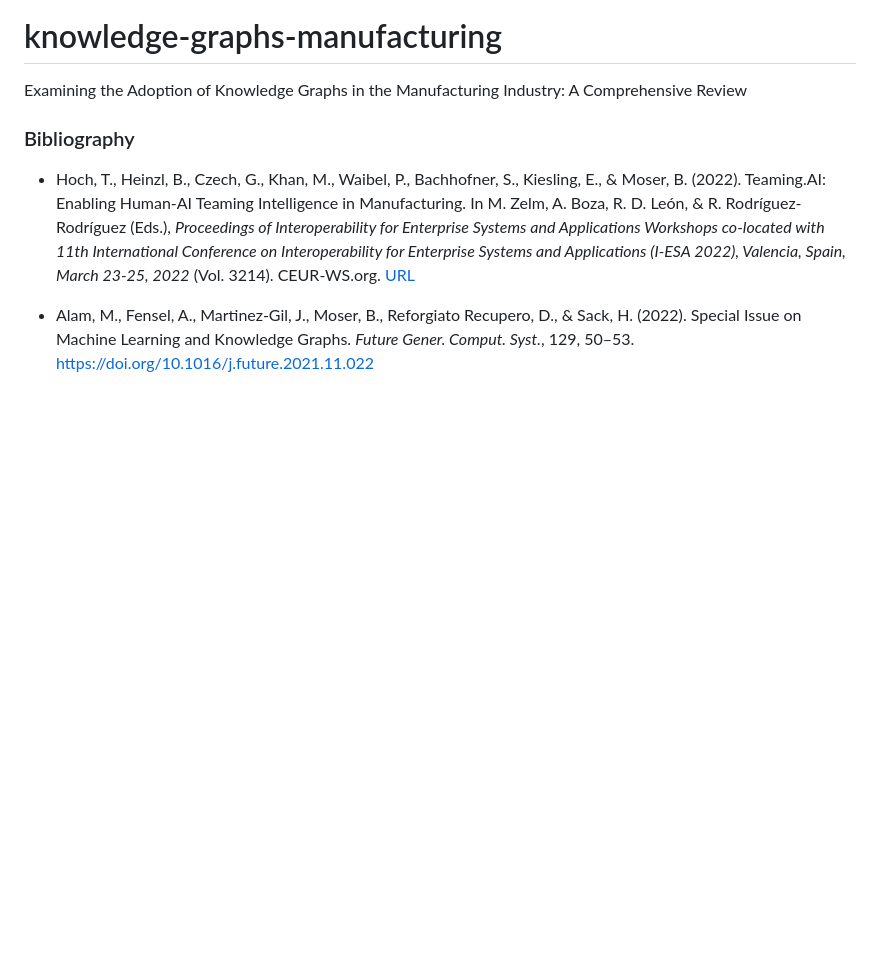
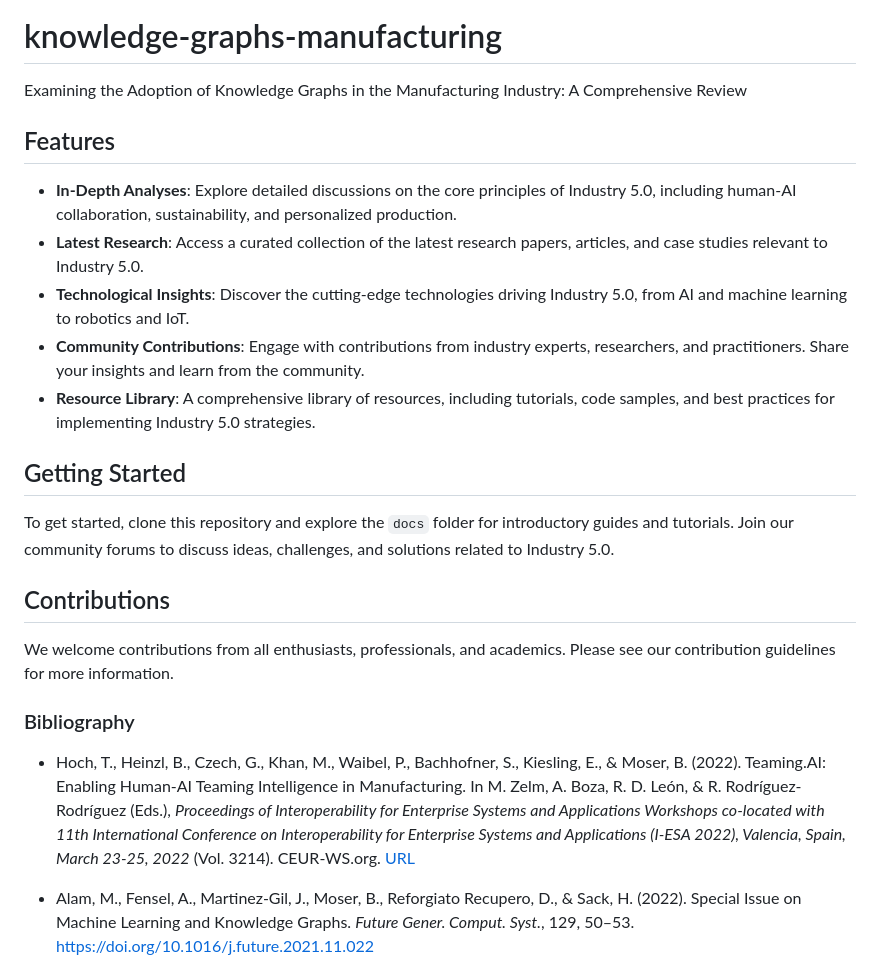
Before and after one commit to jorge-martinez-gil/knowledge-graphs-manufacturing, a Markdown page: README.md, the part around the change. GitHub-like rendering; blank space fills up the shorter version.

```diff
--- a/README.md
+++ b/README.md
@@ -1,5 +1,21 @@
 # knowledge-graphs-manufacturing
 Examining the Adoption of Knowledge Graphs in the Manufacturing Industry: A Comprehensive Review
+
+## Features
+
+- **In-Depth Analyses**: Explore detailed discussions on the core principles of Industry 5.0, including human-AI collaboration, sustainability, and personalized production.
+- **Latest Research**: Access a curated collection of the latest research papers, articles, and case studies relevant to Industry 5.0.
+- **Technological Insights**: Discover the cutting-edge technologies driving Industry 5.0, from AI and machine learning to robotics and IoT.
+- **Community Contributions**: Engage with contributions from industry experts, researchers, and practitioners. Share your insights and learn from the community.
+- **Resource Library**: A comprehensive library of resources, including tutorials, code samples, and best practices for implementing Industry 5.0 strategies.
+
+## Getting Started
+
+To get started, clone this repository and explore the `docs` folder for introductory guides and tutorials. Join our community forums to discuss ideas, challenges, and solutions related to Industry 5.0.
+
+## Contributions
+
+We welcome contributions from all enthusiasts, professionals, and academics. Please see our contribution guidelines for more information.
 
 
 ### Bibliography
```
